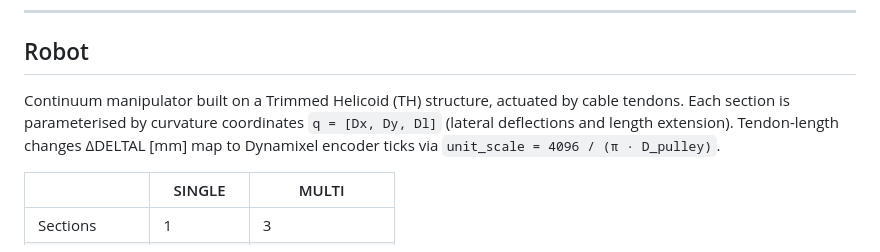
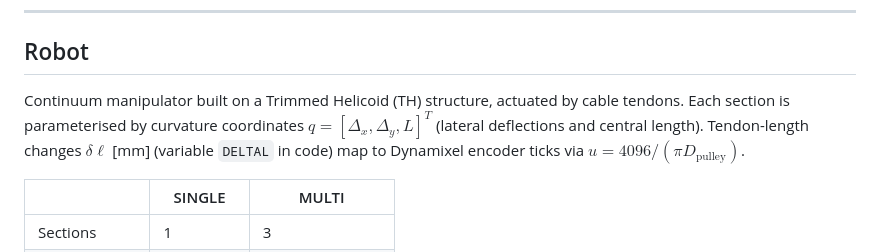
Before and after one commit to CREATE-Lab-EPFL/VisionSoftControl, a Markdown page: README.md, the part around the change. GitHub-like rendering.

Commit message:
2026-05-11 11:30:51

```diff
--- a/README.md
+++ b/README.md
@@ -15,7 +15,7 @@ Vision-based framework for distributed state estimation and closed-loop control
 
 ## Robot
 
-Continuum manipulator built on a Trimmed Helicoid (TH) structure, actuated by cable tendons. Each section is parameterised by curvature coordinates `q = [Dx, Dy, Dl]` (lateral deflections and length extension). Tendon-length changes ΔDELTAL [mm] map to Dynamixel encoder ticks via `unit_scale = 4096 / (π · D_pulley)`.
+Continuum manipulator built on a Trimmed Helicoid (TH) structure, actuated by cable tendons. Each section is parameterised by curvature coordinates $q = [\Delta_x, \Delta_y, L]^T$ (lateral deflections and central length). Tendon-length changes $\delta\ell$ [mm] (variable `DELTAL` in code) map to Dynamixel encoder ticks via $u = 4096/(\pi D_{\text{pulley}})$.
 
 | | SINGLE | MULTI |
 |---|--------|-------|
```
